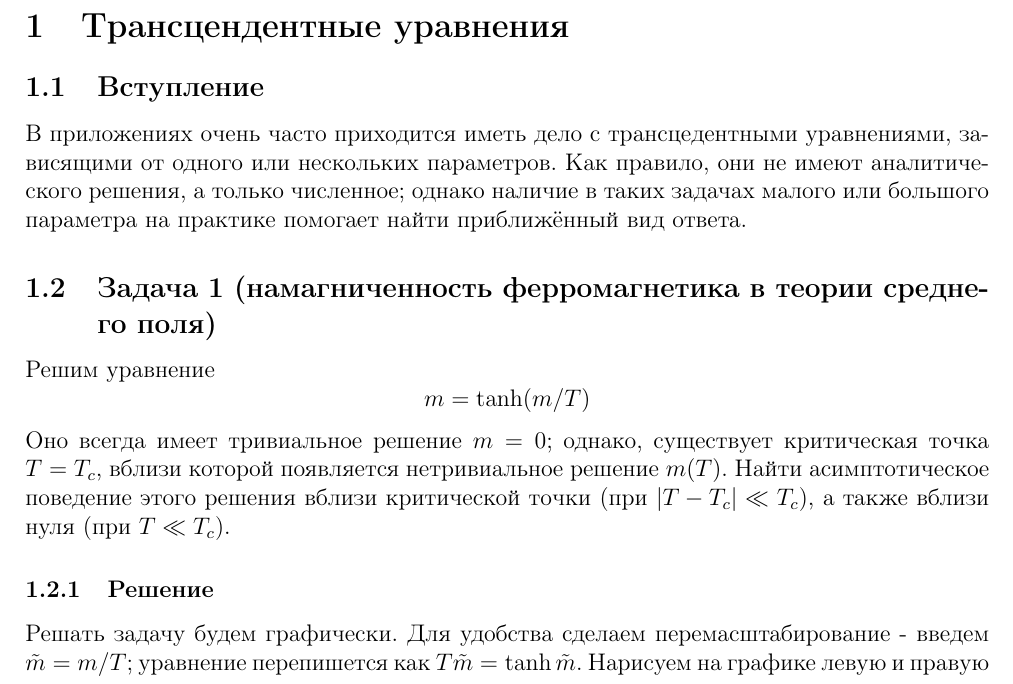
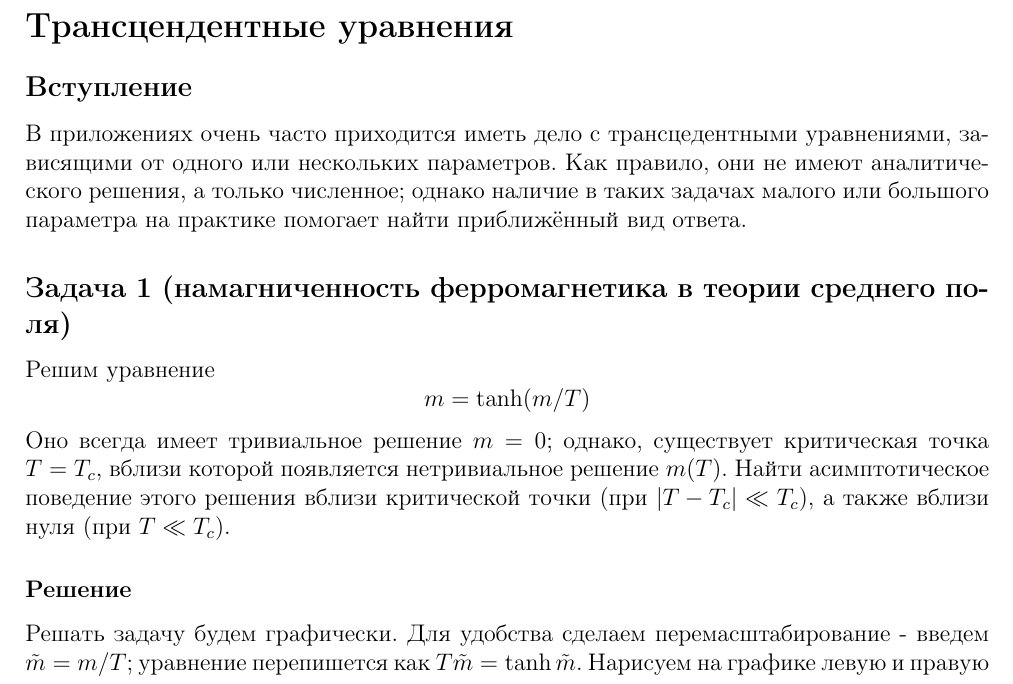
Before and after one commit to Deramer/approximates_2019, a LaTeX document (sem1/sem1.tex): part of page 1 of 7, cut so that both start at the same text. The pictures show the PDF file sem1/sem1.pdf that the author committed with the source.

Commit message:
Slight changes were made to sem1

```diff
--- a/sem1/sem1.tex
+++ b/sem1/sem1.tex
@@ -11,9 +11,9 @@
 \usepackage[left=2cm,right=2cm, top=2cm,bottom=2cm,bindingoffset=0cm]{geometry}
 \begin{document}
 
-\section{Трансцендентные уравнения}
+\section*{Трансцендентные уравнения}
 
-\subsection{Вступление}
+\subsection*{Вступление}
 
 В приложениях очень часто приходится иметь дело с трансцедентными
 уравнениями, зависящими от одного или нескольких параметров. Как правило,
@@ -22,7 +22,7 @@
 найти приближённый вид ответа.
 
 
-\subsection{Задача 1 (намагниченность ферромагнетика в теории среднего поля)}
+\subsection*{Задача 1 (намагниченность ферромагнетика в теории среднего поля)}
 
 Решим уравнение
 \[
@@ -38,7 +38,7 @@ $m(T)$. Найти асимптотическое поведение этого
 (при $T\ll T_{c}$).
 
 
-\subsubsection{Решение}
+\subsubsection*{Решение}
 
 Решать задачу будем графически. Для удобства сделаем перемасштабирование
 - введем $\tilde{m}=m/T$; уравнение перепишется как $T\tilde{m}=\tanh\tilde{m}$.
@@ -108,7 +108,7 @@ $$
 
 
 
-\subsection{Задача 2 (уровни энергии прямоугольной квантовой ямы)}
+\subsection*{Задача 2 (уровни энергии прямоугольной квантовой ямы)}
 
 Решим уравнение
 \[
@@ -120,7 +120,7 @@ $$
 поведение решений при $n\ll A$ и $n\gg A$.
 
 
-\subsubsection{Решение}
+\subsubsection*{Решение}
 
 Будем решать уравнение опять графически. Нарисуем левую и правую часть
 уравнения.
@@ -205,7 +205,7 @@ x_{n}\approx\frac{1}{A}\left(\frac{\pi}{2}+\pi n\right)-\frac{1}{A^{2}}\left(\fr
 x_{n}\approx\frac{\pi n}{A}+\frac{1}{\pi n}
 \]
 
-\subsection{Метод итераций}
+\subsection*{Метод итераций}
 
 Один из способов решения трансцедентных уравнений вида $x=f(x)$ есть
 метод простых итераций. Сам метод заключается в следующем:
@@ -224,14 +224,14 @@ x_{n}\approx\frac{\pi n}{A}+\frac{1}{\pi n}
 к ответу. Обычно для того, чтобы увидеть, что либо условие на каком-то шаге выполнилось, либо последовательность приближений расходится, достаточно проделать несколько итераций.
 
 
-\subsection{Задача 3 (логарифмическая точность)}
+\subsection*{Задача 3 (логарифмическая точность)}
 
 При $\alpha\gg 1$ решим уравнение
 \[
 x=e^{-\alpha x}
 \]
 
-\subsubsection{Решение}
+\subsubsection*{Решение}
 
 \noindent
 Графический анализ показывает, что решение $x\ll1$.
@@ -281,7 +281,7 @@ x=e^{-\alpha x}
 
 \newpage
 
-\subsection{Задачи для домашнего решения}
+\subsection*{Задачи для домашнего решения}
 
 \noindent \textbf{Упражнение 1}
 
```
Also changed, not shown: Extras/extra.tex (+3 -3 lines), sem4/sem4.tex (+16 -14 lines), sem9/problems.tex (+2 -2 lines), Extras/extra.pdf, sem1/sem1.pdf, sem4/sem4.pdf.
